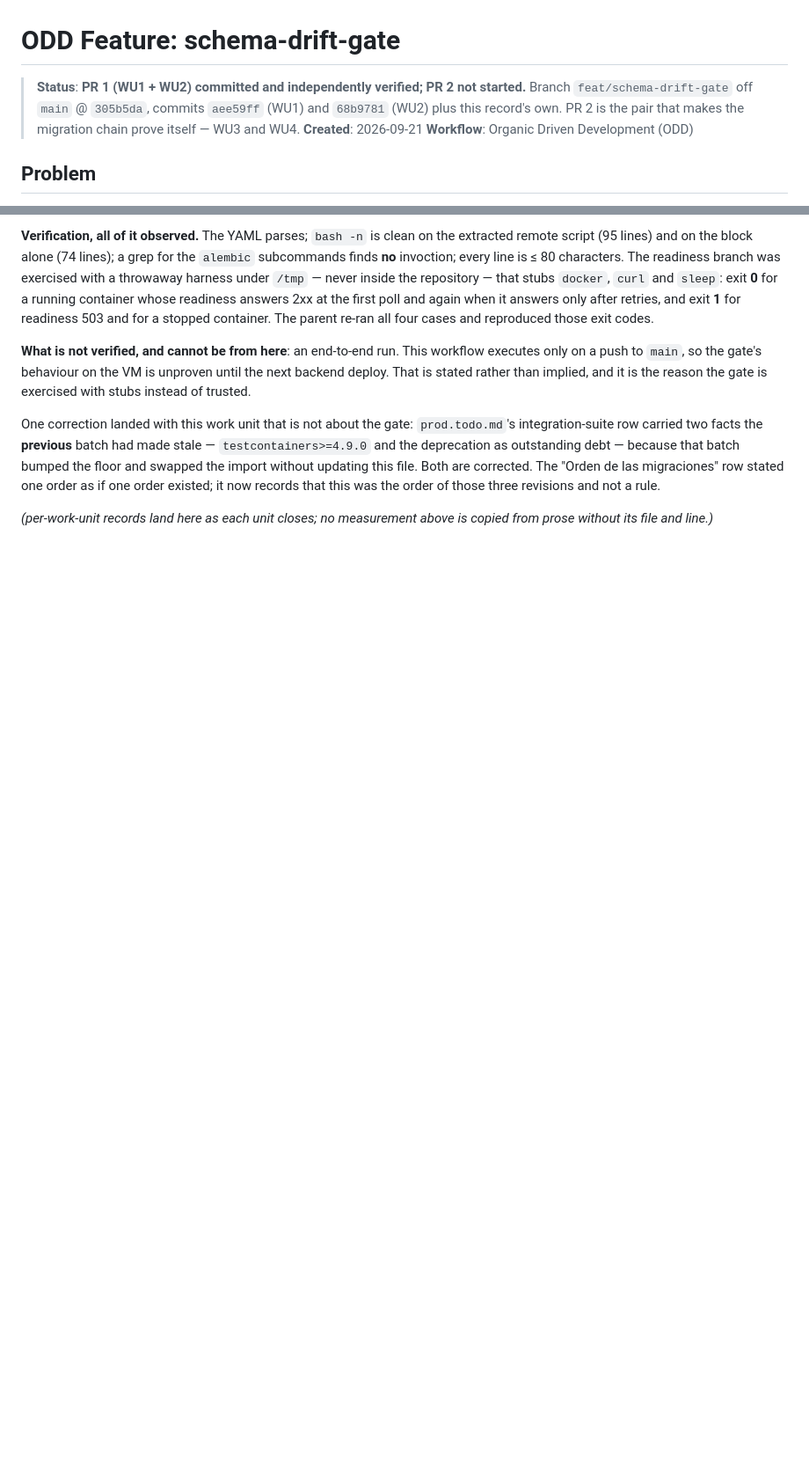
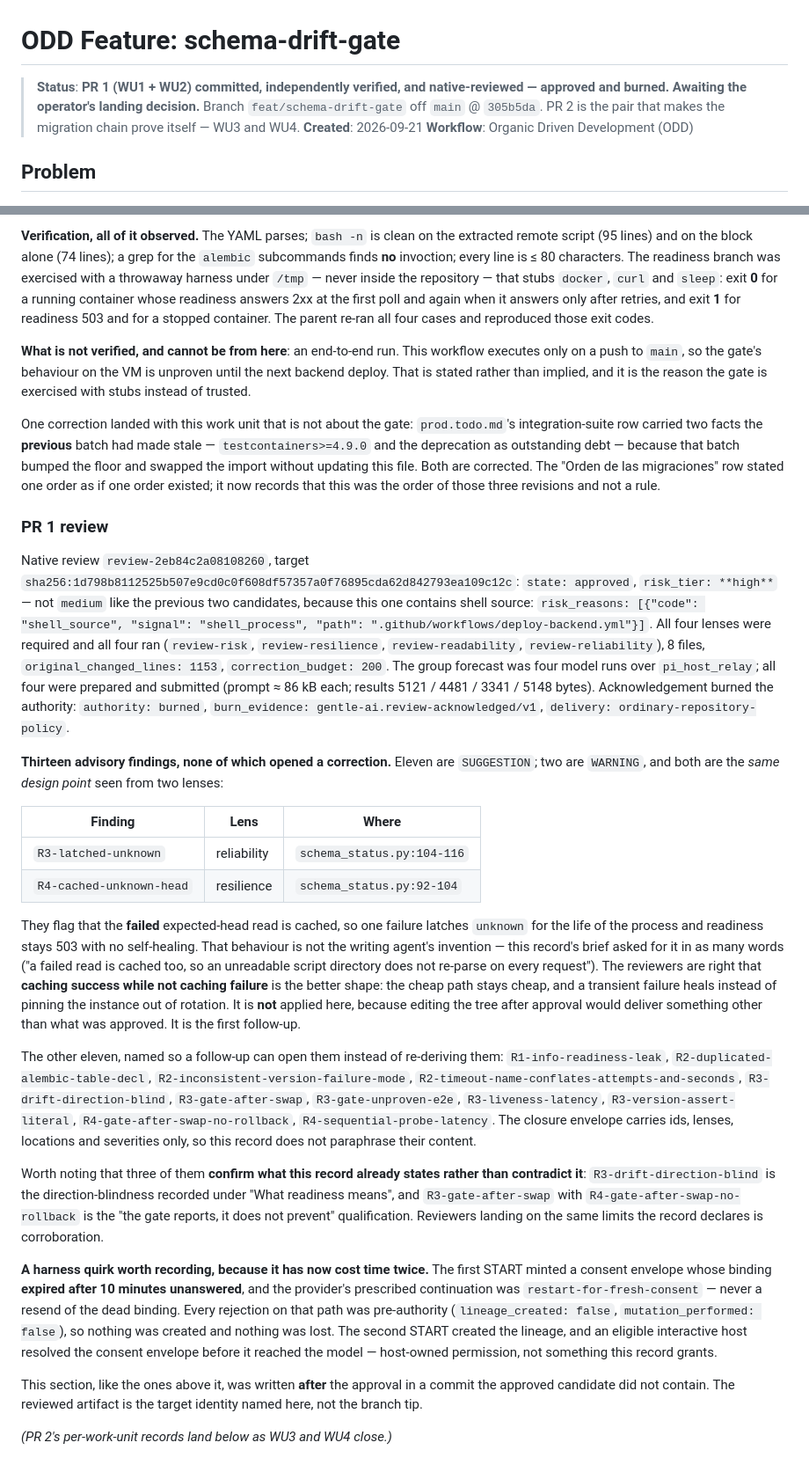
Before and after one commit to alvaldes/storico, a Markdown page: odd/tasks/schema-drift-gate.md, 2 parts joined by grey strips. Shown at 88% size. Drawn GitHub-style; blank space fills up the shorter version.

Commit message:
docs(odd): record PR 1's approved review, its thirteen advisories and two warnings
The review came back high risk rather than medium, because this candidate
contains shell source, and it required all four lenses. It closed approved and
its acknowledgement burned the authority.

Thirteen advisories, none opening a correction. Two are WARNINGs and both are the
same design point from two lenses: the failed expected-head read is cached, so one
failure latches unknown for the life of the process and readiness never heals.
That caching was requested by this record's own brief, so it is the record's
design rather than the writer's; caching success while not caching failure is the
better shape and is recorded as the first follow-up instead of applied, because
editing the tree after approval would deliver something other than what was
approved.

Three of the advisories confirm limits this record already declares — the
direction-blind gate and the gate firing after the swap with no rollback — which
is corroboration rather than a defect.

Also fixes a duplicated placeholder this session's earlier edits left in the
Evidence section, and records the consent-binding expiry that has now cost time
twice.

```diff
--- a/odd/tasks/schema-drift-gate.md
+++ b/odd/tasks/schema-drift-gate.md
@@ -1,8 +1,8 @@
 # ODD Feature: schema-drift-gate
 
-> **Status**: **PR 1 (WU1 + WU2) committed and independently verified; PR 2 not started.** Branch
-> `feat/schema-drift-gate` off `main` @ `305b5da`, commits `aee59ff` (WU1) and `68b9781` (WU2) plus this
-> record's own. PR 2 is the pair that makes the migration chain prove itself — WU3 and WU4.
+> **Status**: **PR 1 (WU1 + WU2) committed, independently verified, and native-reviewed — approved and
+> burned. Awaiting the operator's landing decision.** Branch `feat/schema-drift-gate` off `main` @
+> `305b5da`. PR 2 is the pair that makes the migration chain prove itself — WU3 and WU4.
 > **Created**: 2026-09-21
 > **Workflow**: Organic Driven Development (ODD)
 
@@ -288,5 +285,57 @@ and the deprecation as outstanding debt — because that batch bumped the floor
 without updating this file. Both are corrected. The "Orden de las migraciones" row stated one order as
 if one order existed; it now records that this was the order of those three revisions and not a rule.
 
-_(per-work-unit records land here as each unit closes; no measurement above is copied from prose
-without its file and line.)_
+### PR 1 review
+
+Native review `review-2eb84c2a08108260`, target
+`sha256:1d798b8112525b507e9cd0c0f608df57357a0f76895cda62d842793ea109c12c`: `state: approved`,
+`risk_tier: **high**` — not `medium` like the previous two candidates, because this one contains shell
+source: `risk_reasons: [{"code": "shell_source", "signal": "shell_process", "path":
+".github/workflows/deploy-backend.yml"}]`. All four lenses were required and all four ran (`review-risk`,
+`review-resilience`, `review-readability`, `review-reliability`), 8 files,
+`original_changed_lines: 1153`, `correction_budget: 200`. The group forecast was four model runs over
+`pi_host_relay`; all four were prepared and submitted (prompt ≈ 86 kB each; results 5121 / 4481 / 3341 /
+5148 bytes). Acknowledgement burned the authority: `authority: burned`,
+`burn_evidence: gentle-ai.review-acknowledged/v1`, `delivery: ordinary-repository-policy`.
+
+**Thirteen advisory findings, none of which opened a correction.** Eleven are `SUGGESTION`; two are
+`WARNING`, and both are the *same design point* seen from two lenses:
+
+| Finding | Lens | Where |
+|---|---|---|
+| `R3-latched-unknown` | reliability | `schema_status.py:104-116` |
+| `R4-cached-unknown-head` | resilience | `schema_status.py:92-104` |
+
+They flag that the **failed** expected-head read is cached, so one failure latches `unknown` for the life
+of the process and readiness stays 503 with no self-healing. That behaviour is not the writing agent's
+invention — this record's brief asked for it in as many words ("a failed read is cached too, so an
+unreadable script directory does not re-parse on every request"). The reviewers are right that **caching
+success while not caching failure** is the better shape: the cheap path stays cheap, and a transient
+failure heals instead of pinning the instance out of rotation. It is **not** applied here, because
+editing the tree after approval would deliver something other than what was approved. It is the first
+follow-up.
+
+The other eleven, named so a follow-up can open them instead of re-deriving them:
+`R1-info-readiness-leak`, `R2-duplicated-alembic-table-decl`, `R2-inconsistent-version-failure-mode`,
+`R2-timeout-name-conflates-attempts-and-seconds`, `R3-drift-direction-blind`, `R3-gate-after-swap`,
+`R3-gate-unproven-e2e`, `R3-liveness-latency`, `R3-version-assert-literal`,
+`R4-gate-after-swap-no-rollback`, `R4-sequential-probe-latency`. The closure envelope carries ids,
+lenses, locations and severities only, so this record does not paraphrase their content.
+
+Worth noting that three of them **confirm what this record already states rather than contradict it**:
+`R3-drift-direction-blind` is the direction-blindness recorded under "What readiness means", and
+`R3-gate-after-swap` with `R4-gate-after-swap-no-rollback` is the "the gate reports, it does not prevent"
+qualification. Reviewers landing on the same limits the record declares is corroboration.
+
+**A harness quirk worth recording, because it has now cost time twice.** The first START minted a consent
+envelope whose binding **expired after 10 minutes unanswered**, and the provider's prescribed
+continuation was `restart-for-fresh-consent` — never a resend of the dead binding. Every rejection on
+that path was pre-authority (`lineage_created: false`, `mutation_performed: false`), so nothing was
+created and nothing was lost. The second START created the lineage, and an eligible interactive host
+resolved the consent envelope before it reached the model — host-owned permission, not something this
+record grants.
+
+This section, like the ones above it, was written **after** the approval in a commit the approved
+candidate did not contain. The reviewed artifact is the target identity named here, not the branch tip.
+
+_(PR 2's per-work-unit records land below as WU3 and WU4 close.)_
```
Also changed, not shown: other parts of odd/tasks/schema-drift-gate.md (+0 -3 lines).
